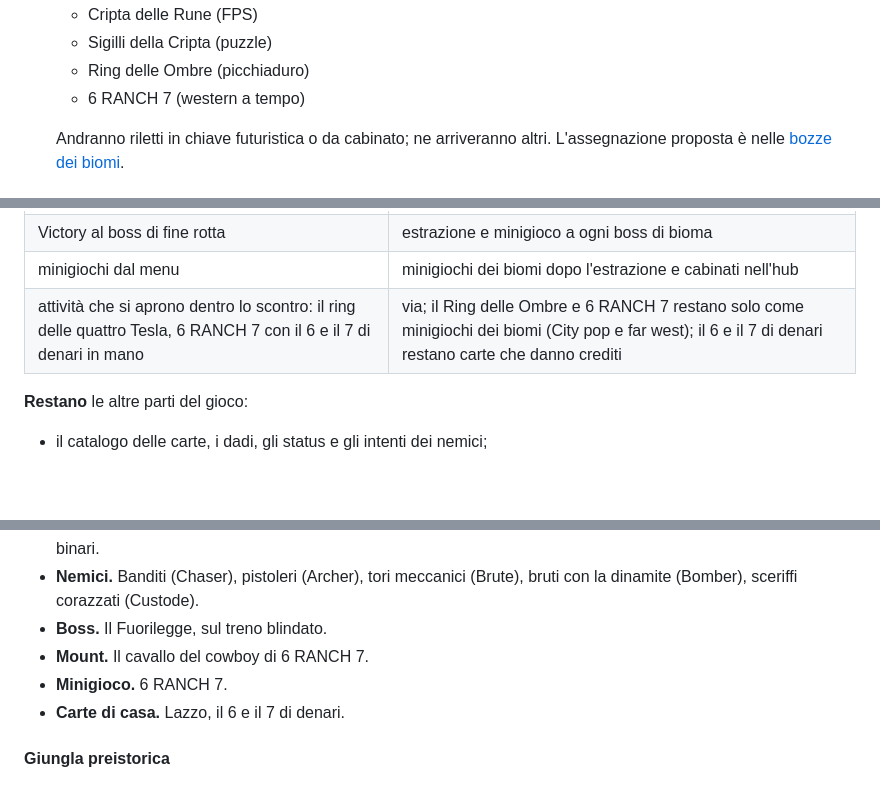
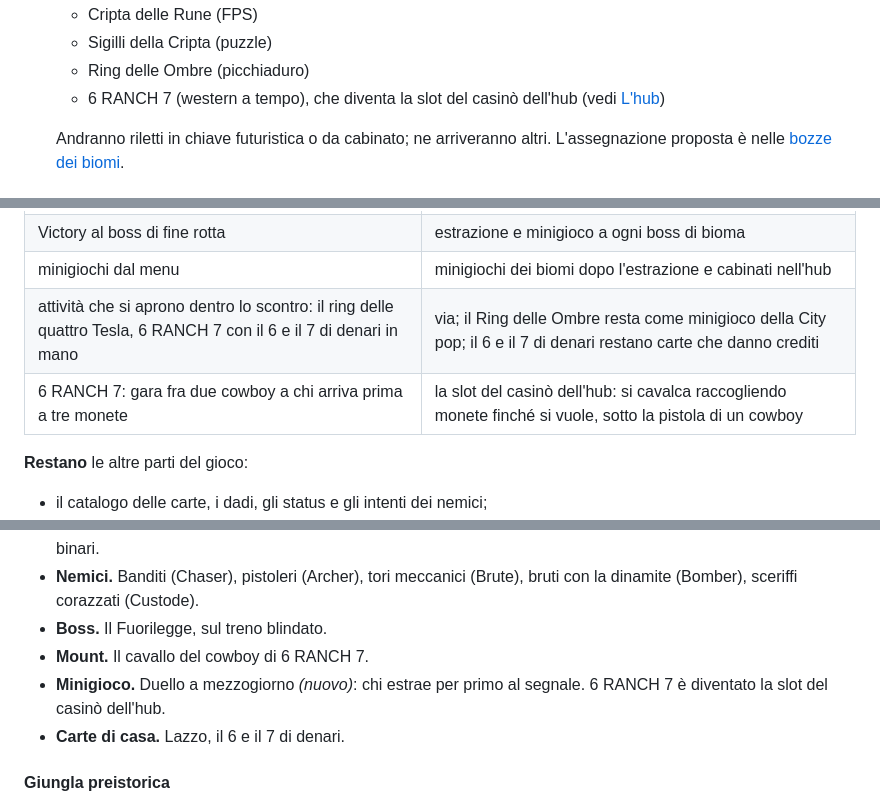
Before and after one commit to 0xdokkan/odin_pp, a Markdown page: docs/direzione.md, 3 parts joined by grey strips. Drawn GitHub-style; blank space fills up the shorter version.

```diff
--- a/docs/direzione.md
+++ b/docs/direzione.md
@@ -309,7 +310,8 @@ Tutto questo vale per slot: ogni slot è una partita a sé
   - Cripta delle Rune (FPS)
   - Sigilli della Cripta (puzzle)
   - Ring delle Ombre (picchiaduro)
-  - 6 RANCH 7 (western a tempo)
+  - 6 RANCH 7 (western a tempo), che diventa la slot del casinò dell'hub
+    (vedi [L'hub](#32-lhub))
 
   Andranno riletti in chiave futuristica o da cabinato; ne arriveranno altri.
   L'assegnazione proposta è nelle [bozze dei biomi](#43-i-biomi-bozze).
@@ -595,7 +688,8 @@ NESSUNA CARTA ── rotella ──► CARTA SCELTA ── rotella ──► la
 | profilo M8 (vittorie del ring), nessun salvataggio della run | tre slot di salvataggio, ognuno con scoperte, segreti, biomi, deposito, serie, record e la run in corso, salvato di continuo |
 | Victory al boss di fine rotta | estrazione e minigioco a ogni boss di bioma |
 | minigiochi dal menu | minigiochi dei biomi dopo l'estrazione e cabinati nell'hub |
-| attività che si aprono dentro lo scontro: il ring delle quattro Tesla, 6 RANCH 7 con il 6 e il 7 di denari in mano | via; il Ring delle Ombre e 6 RANCH 7 restano solo come minigiochi dei biomi (City pop e far west); il 6 e il 7 di denari restano carte che danno crediti |
+| attività che si aprono dentro lo scontro: il ring delle quattro Tesla, 6 RANCH 7 con il 6 e il 7 di denari in mano | via; il Ring delle Ombre resta come minigioco della City pop; il 6 e il 7 di denari restano carte che danno crediti |
+| 6 RANCH 7: gara fra due cowboy a chi arriva prima a tre monete | la slot del casinò dell'hub: si cavalca raccogliendo monete finché si vuole, sotto la pistola di un cowboy |
 
 **Restano** le altre parti del gioco:
 - il catalogo delle carte, i dadi, gli status e gli intenti dei nemici;
@@ -749,7 +844,8 @@ I sette minigiochi di oggi trovano tutti un bioma; ne servono cinque nuovi
   bruti con la dinamite (Bomber), sceriffi corazzati (Custode).
 - **Boss.** Il Fuorilegge, sul treno blindato.
 - **Mount.** Il cavallo del cowboy di 6 RANCH 7.
-- **Minigioco.** 6 RANCH 7.
+- **Minigioco.** Duello a mezzogiorno *(nuovo)*: chi estrae per primo al
+  segnale. 6 RANCH 7 è diventato la slot del casinò dell'hub.
 - **Carte di casa.** Lazzo, il 6 e il 7 di denari.
 
 #### Giungla preistorica
```
Also changed, not shown: other parts of docs/direzione.md (+104 -5 lines), CHANGELOG.md (+2 -2 lines).
